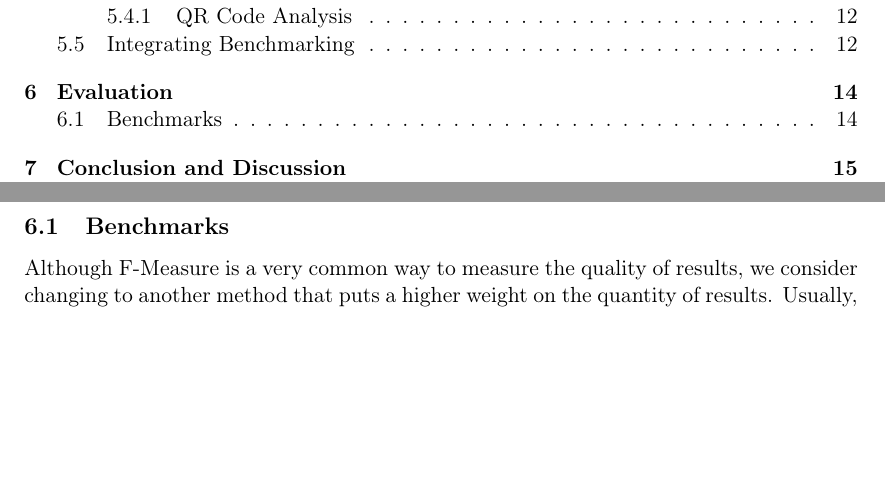
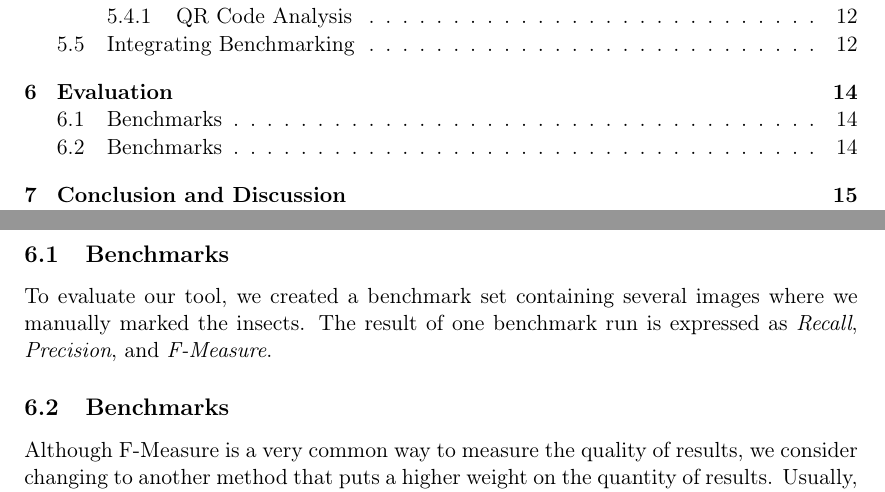
Before and after one commit to FHorschig/BugTracker, a LaTeX document (documentation/ausarbeitung.tex, which reads documentation/chapters/chapter_5_1.tex): two parts of pages 3 and 15 of 17, joined at a grey line, cut so that both start at the same text, the shorter picture padded with empty space. Compiled offline with pdfLaTeX.

Commit message:
Add something to chap51 eval benchmarks.

```diff
--- a/documentation/chapters/chapter_5_1.tex
+++ b/documentation/chapters/chapter_5_1.tex
@@ -1,6 +1,10 @@
 %
 \section{Evaluation}
 \label{sec_eval}
+
+\subsection{Benchmarks}
+To evaluate our tool, we created a benchmark set containing several images where we manually marked the insects.
+The result of one benchmark run is expressed as \textit{Recall}, \textit{Precision}, and \textit{F-Measure}.
 
 \subsection{Benchmarks}
 Although F-Measure is a very common way to measure the quality of results, we consider changing  to another method that puts a higher weight on the quantity of results.
```
